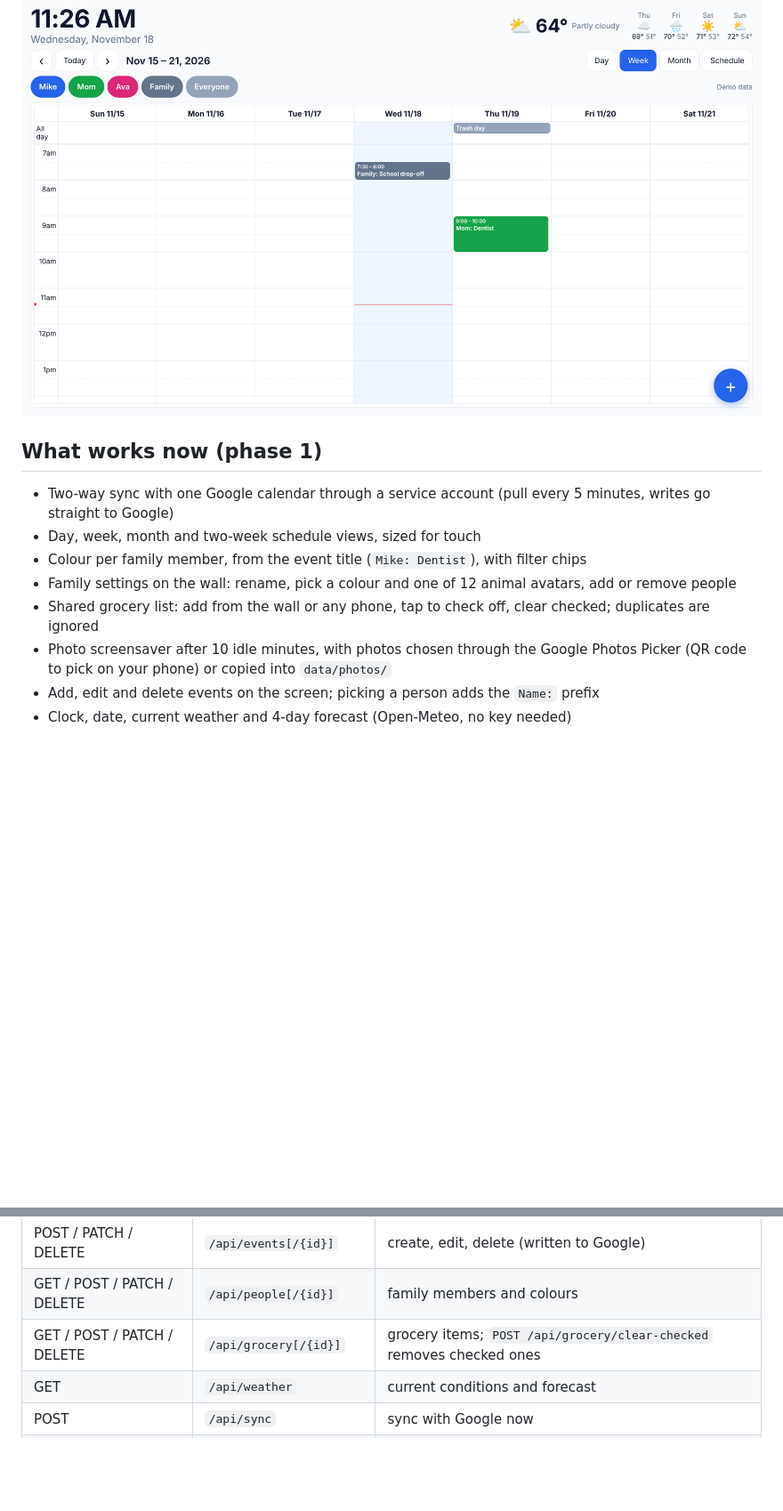
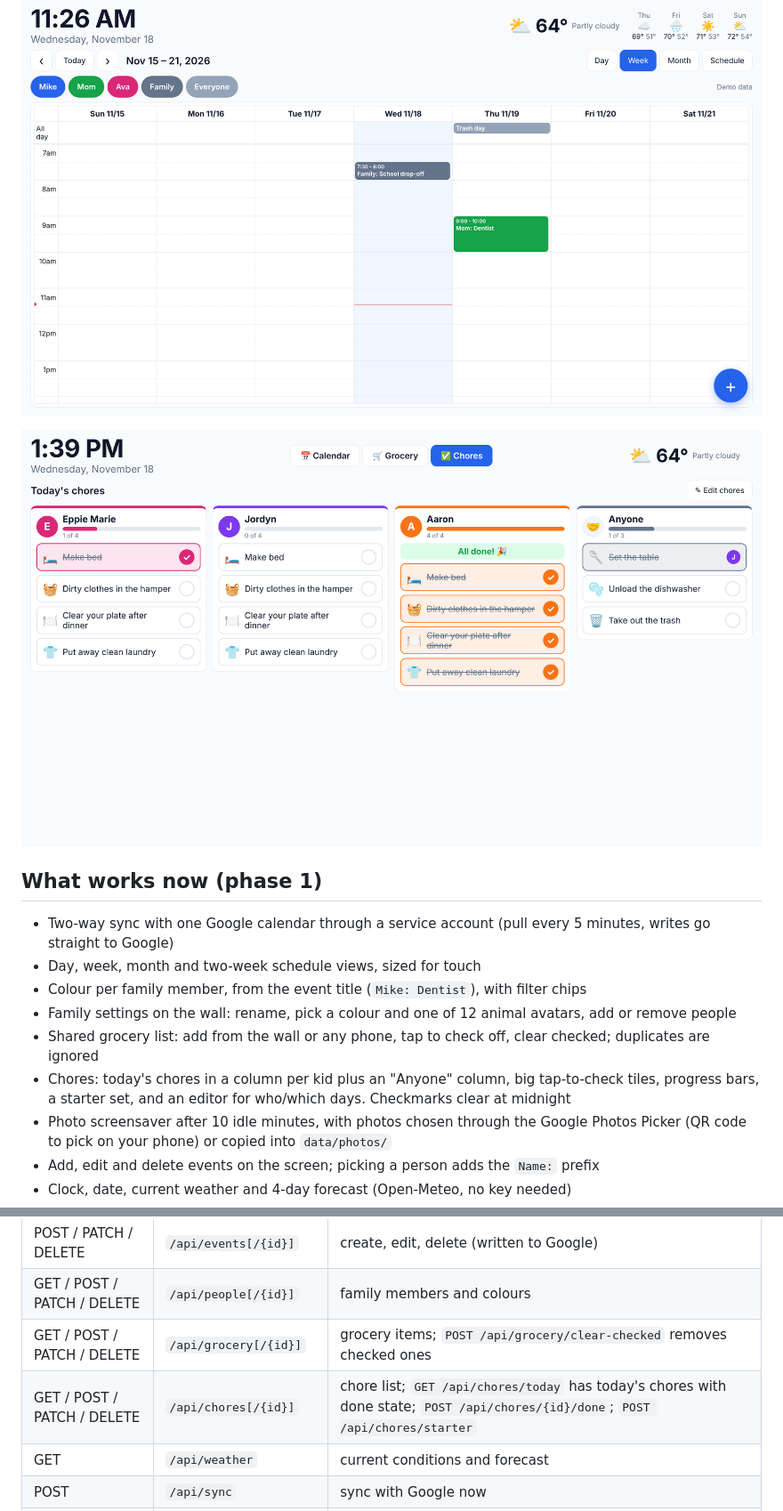
Before and after one commit to mikepoche11/family-calendar, a Markdown page: README.md, 2 parts joined by grey strips. Shown at 89% size. Rendered like a GitHub page; pictures changed too: docs/chores.png (added); blank space fills up the shorter version.

```diff
--- a/README.md
+++ b/README.md
@@ -6,6 +6,8 @@ colours events by family member, and shows weather.
 
 ![Week view](docs/week-view.png)
 
+![Chores](docs/chores.png)
+
 ## What works now (phase 1)
 
 - Two-way sync with one Google calendar through a service account (pull every 5 minutes, writes go straight to Google)
@@ -13,6 +15,7 @@ colours events by family member, and shows weather.
 - Colour per family member, from the event title (`Mike: Dentist`), with filter chips
 - Family settings on the wall: rename, pick a colour and one of 12 animal avatars, add or remove people
 - Shared grocery list: add from the wall or any phone, tap to check off, clear checked; duplicates are ignored
+- Chores: today's chores in a column per kid plus an "Anyone" column, big tap-to-check tiles, progress bars, a starter set, and an editor for who/which days. Checkmarks clear at midnight
 - Photo screensaver after 10 idle minutes, with photos chosen through the Google Photos Picker (QR code to pick on your phone) or copied into `data/photos/`
 - Add, edit and delete events on the screen; picking a person adds the `Name:` prefix
 - Clock, date, current weather and 4-day forecast (Open-Meteo, no key needed)
@@ -63,6 +66,7 @@ npm run dev
 | POST / PATCH / DELETE | `/api/events[/{id}]` | create, edit, delete (written to Google) |
 | GET / POST / PATCH / DELETE | `/api/people[/{id}]` | family members and colours |
 | GET / POST / PATCH / DELETE | `/api/grocery[/{id}]` | grocery items; `POST /api/grocery/clear-checked` removes checked ones |
+| GET / POST / PATCH / DELETE | `/api/chores[/{id}]` | chore list; `GET /api/chores/today` has today's chores with done state; `POST /api/chores/{id}/done`; `POST /api/chores/starter` |
 | GET | `/api/weather` | current conditions and forecast |
 | POST | `/api/sync` | sync with Google now |
 | GET | `/api/stream` | Server-Sent Events: `changed` when data changes |
```
Also changed, not shown: 8 other files.
